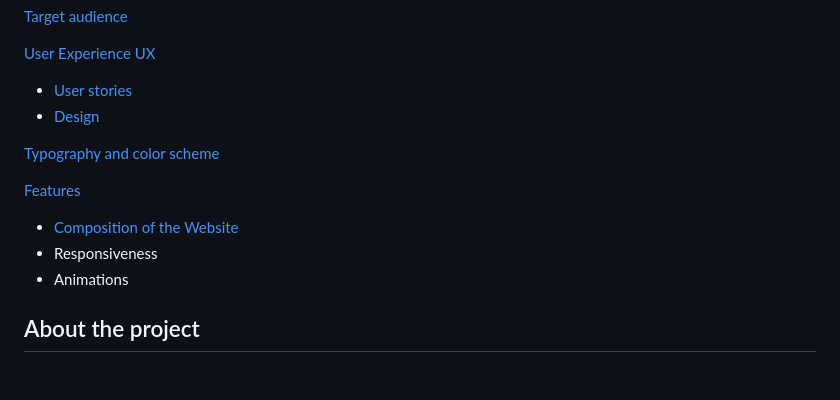
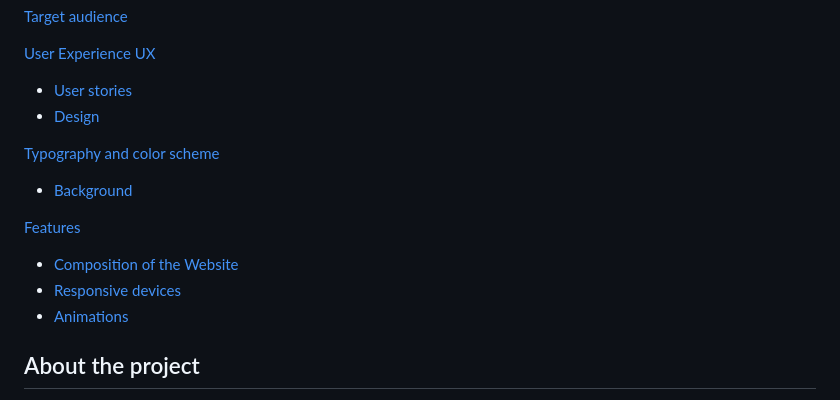
Before and after one commit to Emmy-Dare274/EmmyPP1-Chefs-Shop, a Markdown page: README.md, the part around the change. Drawn GitHub-style; folded sections open; blank space fills up the shorter version.

Commit message:
Editing the text and adding a ful-stop

```diff
--- a/README.md
+++ b/README.md
@@ -21,13 +21,14 @@ To do this and simplify culinary needs, I created a one-stop online shop for exp
  - [Design](#design)
 
 [Typography and color scheme](#typography-and-color-scheme)
+- [Background](#background)
 
 
 [Features](#features)
 
  - [Composition of the Website](#composition-of-the-website)
- - Responsiveness
- - Animations
+ - [Responsive devices](#responsive-devices)
+ - [Animations](#animations)
 
 </details>
 
```
